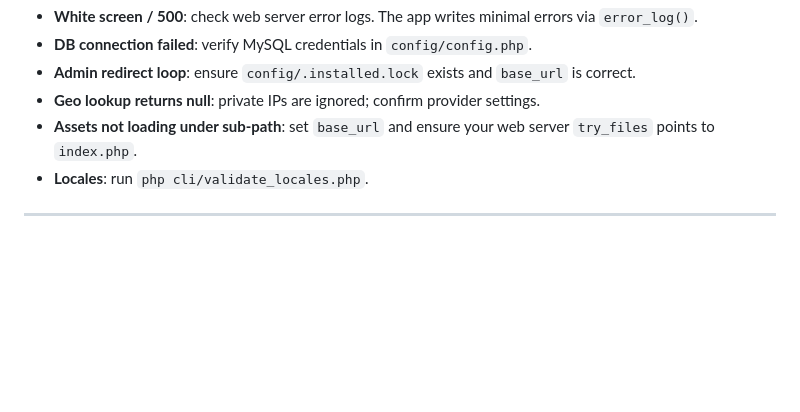
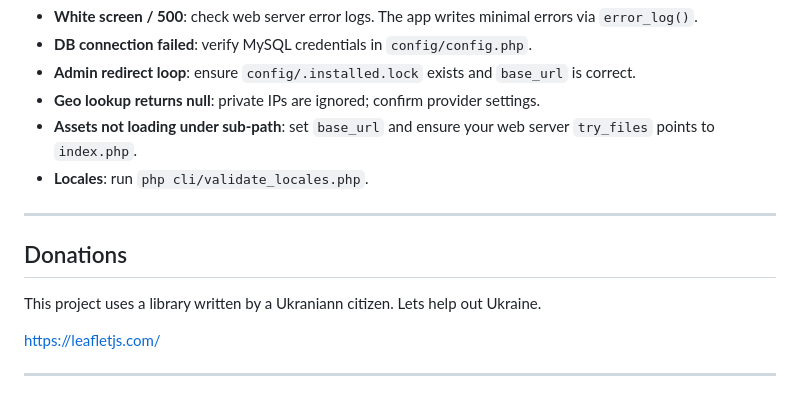
Before and after one commit to texxasrulez/track-em, a Markdown page: README.md, the part around the change. Drawn GitHub-style; blank space fills up the shorter version.

```diff
--- a/README.md
+++ b/README.md
@@ -335,3 +335,10 @@ Apache usually works out of the box with `index.php?p=...` routing; you can add
 - **Locales**: run `php cli/validate_locales.php`.
 
 ---
+
+## Donations
+This project uses a library written by a Ukraniann citizen. Lets help out Ukraine.
+
+https://leafletjs.com/
+
+---
```
